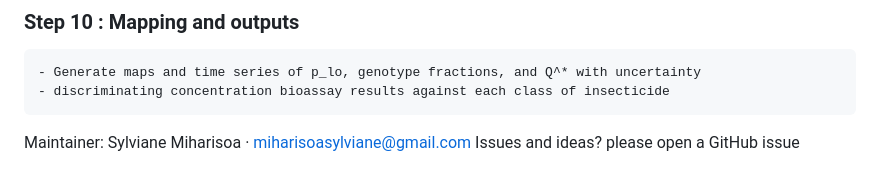
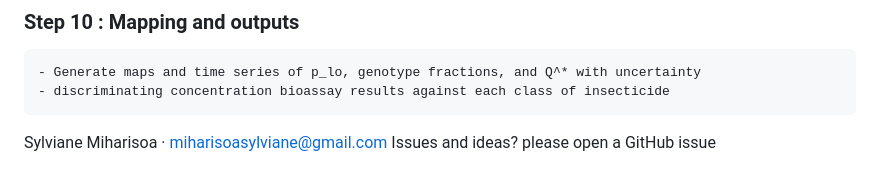
Before and after one commit to MiharisoaSylviane/phd_ir_mapping, a Markdown page: README.md, the part around the change. Rendered like a GitHub page.

```diff
--- a/README.md
+++ b/README.md
@@ -74,5 +74,5 @@ From the silocus fitness, and dominance h, we define the polygenic fitness Gw (m
 
 
 
-Maintainer: Sylviane Miharisoa · miharisoasylviane@gmail.com
+Sylviane Miharisoa · miharisoasylviane@gmail.com
 Issues and ideas? please open a GitHub issue
```
